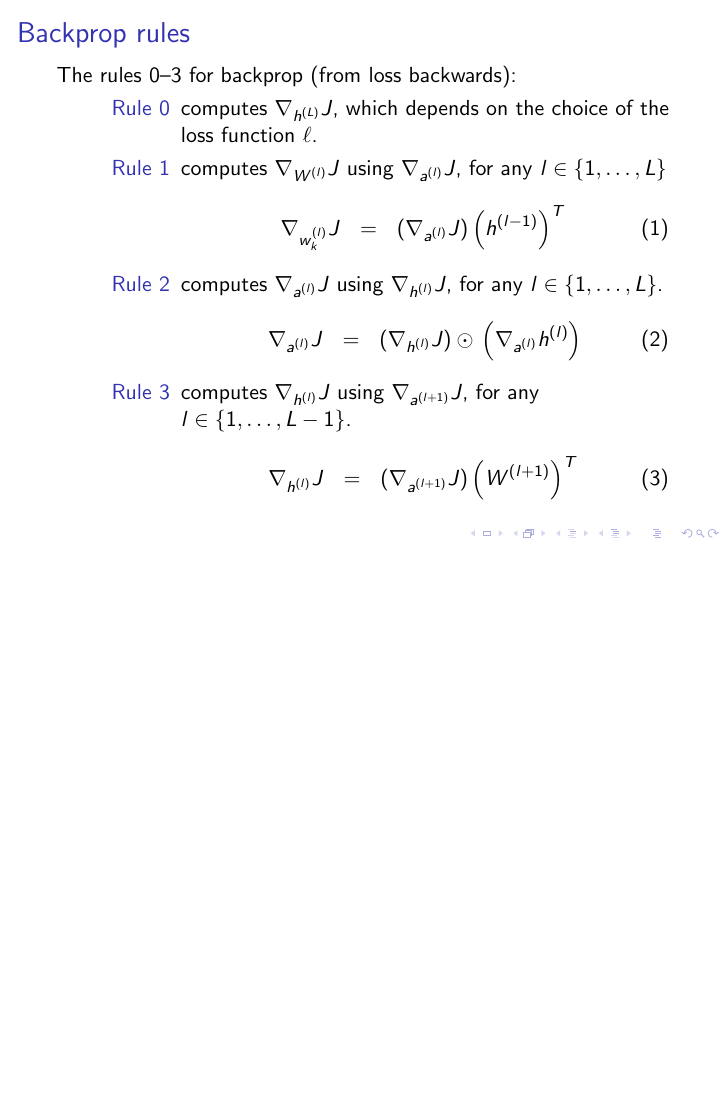
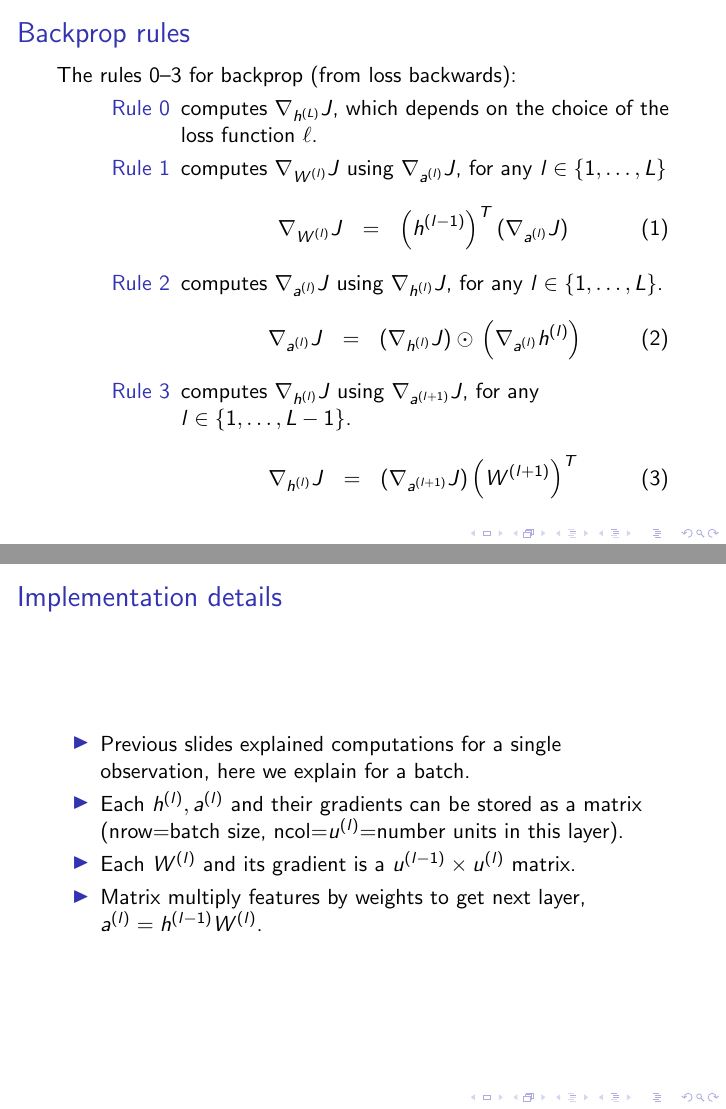
Before and after one commit to tdhock/cs570-spring-2022, LaTeX slides (slides/torch-part1/06-backprop.tex): page 24 of 33 before the commit and pages 24 and 25 of 34 after it, the two joined at a grey line, the shorter picture padded with empty space. Compiled offline with pdfLaTeX.

Commit message:
impl details

```diff
--- a/slides/torch-part1/06-backprop.tex
+++ b/slides/torch-part1/06-backprop.tex
@@ -370,9 +370,10 @@ backpropagation (0-3).
 \item[Rule 1] computes
   $\nabla_{W^{(l)}} J$ using $\nabla_{a^{(l)}} J$, for any $l\in\{1,\dots,L\}$
 \begin{eqnarray}
-  \nabla_{w_k^{(l)}} J
-  &=& \left(\nabla_{a^{(l)}} J\right)
-      \left( h^{(l-1)} \right)^T \label{eq:grad-loss-w}
+  \nabla_{W^{(l)}} J
+  &=& \left( h^{(l-1)} \right)^T
+      \left(\nabla_{a^{(l)}} J\right)
+       \label{eq:grad-loss-w}
 \end{eqnarray}
 \item[Rule 2] computes
   $\nabla_{a^{(l)}} J$ using $\nabla_{h^{(l)}} J$, for any $l\in\{1,\dots,L\}$.
@@ -392,6 +393,20 @@ backpropagation (0-3).
 \end{eqnarray}
 \end{description}
 
+\end{frame}
+
+\begin{frame}
+  \frametitle{Implementation details}
+  \begin{itemize}
+  \item Previous slides explained computations for a single
+    observation, here we explain for a batch.
+  \item Each $h^{(l)},a^{(l)}$ and their gradients can be stored as a
+    matrix (nrow=batch size, ncol=$u^{(l)}$=number units in this layer).
+  \item Each $W^{(l)}$ and its gradient is a $u^{(l-1)}\times u^{(l)}$
+    matrix.
+  \item Matrix multiply features by weights to get next layer,
+    $a^{(l)}=h^{(l-1)} W^{(l)}$.
+  \end{itemize}
 \end{frame}
 
 
```
Also changed, not shown: slides/torch-part1/06-backprop.pdf, 1 other file.
